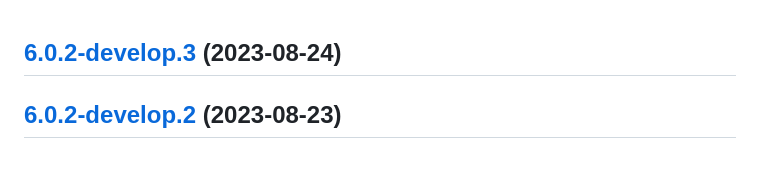
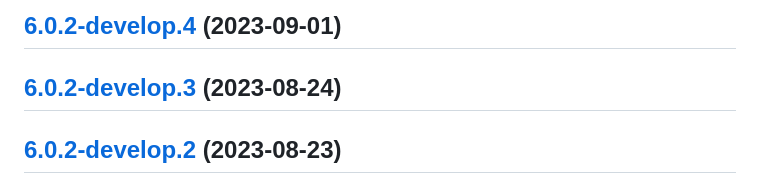
Before and after one commit to sebbo2002/pyatv-mqtt-bridge, a Markdown page: CHANGELOG.md, the part around the change. GitHub-like rendering.

Commit message:
chore(release): :bookmark: 6.0.2-develop.4 [skip ci]
## [6.0.2-develop.4](https://github.com/sebbo2002/pyatv-mqtt-bridge/compare/v6.0.2-develop.3...v6.0.2-develop.4) (2023-09-01)

```diff
--- a/CHANGELOG.md
+++ b/CHANGELOG.md
@@ -1,3 +1,5 @@
+## [6.0.2-develop.4](https://github.com/sebbo2002/pyatv-mqtt-bridge/compare/v6.0.2-develop.3...v6.0.2-develop.4) (2023-09-01)
+
 ## [6.0.2-develop.3](https://github.com/sebbo2002/pyatv-mqtt-bridge/compare/v6.0.2-develop.2...v6.0.2-develop.3) (2023-08-24)
 
 ## [6.0.2-develop.2](https://github.com/sebbo2002/pyatv-mqtt-bridge/compare/v6.0.2-develop.1...v6.0.2-develop.2) (2023-08-23)
```
